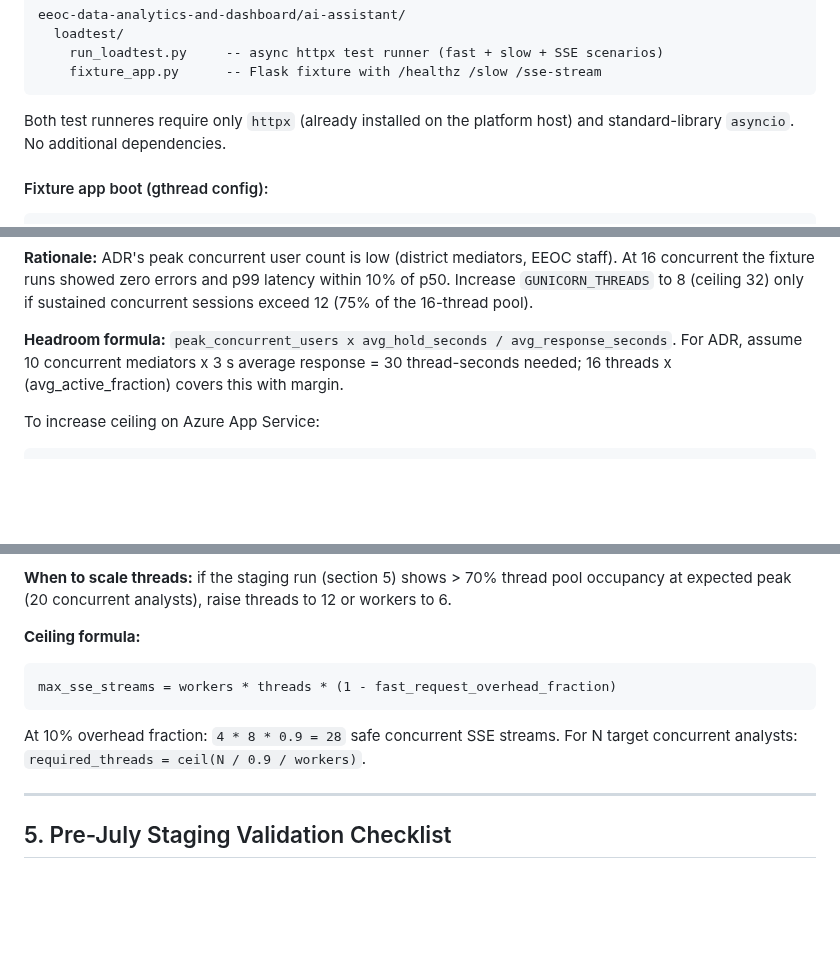
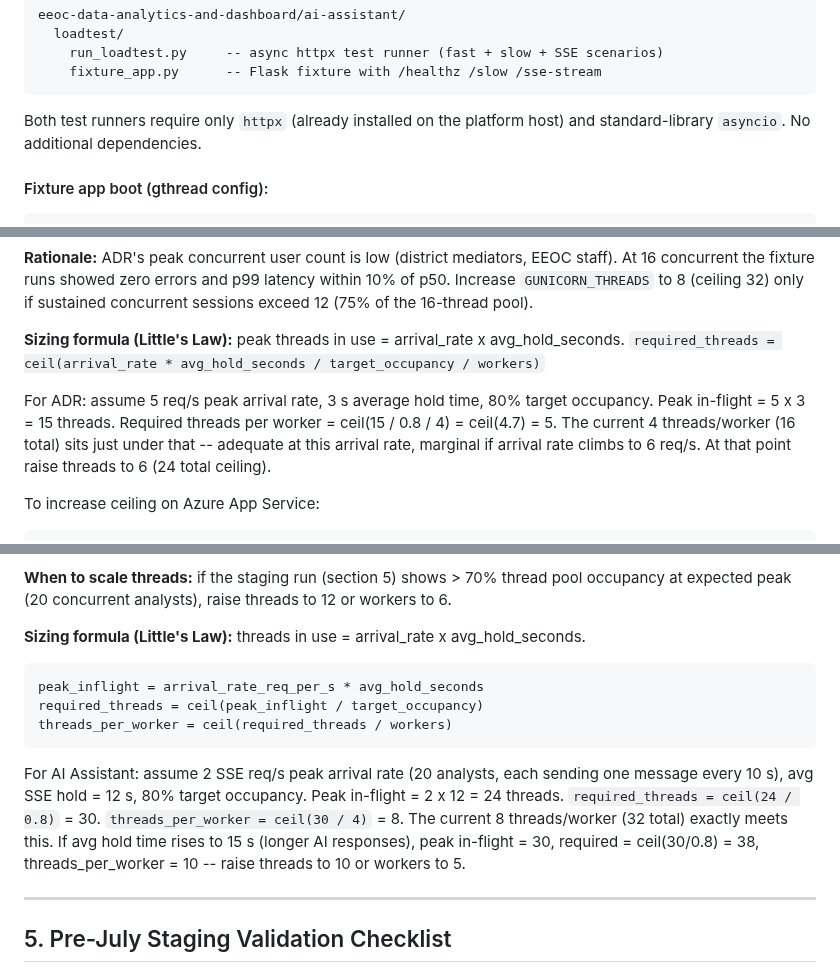
Before and after one commit to derekcentrico/eeoc-ai-platform-docs, a Markdown page: Gunicorn_Worker_Sizing_and_Load_Test_Analysis.md, 3 parts joined by grey strips. Drawn GitHub-style; blank space fills up the shorter version.

Commit message:
Correct sizing formula, typo, and FastAPI cache example

````diff
--- a/Gunicorn_Worker_Sizing_and_Load_Test_Analysis.md
+++ b/Gunicorn_Worker_Sizing_and_Load_Test_Analysis.md
@@ -72,7 +72,7 @@ eeoc-data-analytics-and-dashboard/ai-assistant/
     fixture_app.py      -- Flask fixture with /healthz /slow /sse-stream
 ```
 
-Both test runneres require only `httpx` (already installed on the platform host)
+Both test runners require only `httpx` (already installed on the platform host)
 and standard-library `asyncio`. No additional dependencies.
 
 #### Fixture app boot (gthread config):
@@ -221,9 +221,14 @@ EEOC staff). At 16 concurrent the fixture runs showed zero errors and p99
 latency within 10% of p50. Increase `GUNICORN_THREADS` to 8 (ceiling 32)
 only if sustained concurrent sessions exceed 12 (75% of the 16-thread pool).
 
-**Headroom formula:** `peak_concurrent_users x avg_hold_seconds / avg_response_seconds`.
-For ADR, assume 10 concurrent mediators x 3 s average response = 30 thread-seconds
-needed; 16 threads x (avg_active_fraction) covers this with margin.
+**Sizing formula (Little's Law):** peak threads in use = arrival_rate x avg_hold_seconds.
+`required_threads = ceil(arrival_rate * avg_hold_seconds / target_occupancy / workers)`
+
+For ADR: assume 5 req/s peak arrival rate, 3 s average hold time, 80% target
+occupancy. Peak in-flight = 5 x 3 = 15 threads. Required threads per worker =
+ceil(15 / 0.8 / 4) = ceil(4.7) = 5. The current 4 threads/worker (16 total)
+sits just under that -- adequate at this arrival rate, marginal if arrival rate
+climbs to 6 req/s. At that point raise threads to 6 (24 total ceiling).
 
 To increase ceiling on Azure App Service:
 
@@ -252,14 +257,21 @@ thread occupancy at 20 concurrent analysts = 20 x 10 s / server_time; the
 pool occupancy at expected peak (20 concurrent analysts), raise threads to 12
 or workers to 6.
 
-**Ceiling formula:**
+**Sizing formula (Little's Law):** threads in use = arrival_rate x avg_hold_seconds.
 
 ```
-max_sse_streams = workers * threads * (1 - fast_request_overhead_fraction)
+peak_inflight = arrival_rate_req_per_s * avg_hold_seconds
+required_threads = ceil(peak_inflight / target_occupancy)
+threads_per_worker = ceil(required_threads / workers)
 ```
 
-At 10% overhead fraction: `4 * 8 * 0.9 = 28` safe concurrent SSE streams.
-For N target concurrent analysts: `required_threads = ceil(N / 0.9 / workers)`.
+For AI Assistant: assume 2 SSE req/s peak arrival rate (20 analysts, each
+sending one message every 10 s), avg SSE hold = 12 s, 80% target occupancy.
+Peak in-flight = 2 x 12 = 24 threads. `required_threads = ceil(24 / 0.8)` = 30.
+`threads_per_worker = ceil(30 / 4)` = 8. The current 8 threads/worker (32 total)
+exactly meets this. If avg hold time rises to 15 s (longer AI responses),
+peak in-flight = 30, required = ceil(30/0.8) = 38, threads_per_worker = 10 --
+raise threads to 10 or workers to 5.
 
 ---
 
````
Also changed, not shown: other parts of Gunicorn_Worker_Sizing_and_Load_Test_Analysis.md (+1 -1 lines), DAES_Seeker_IAST_Onboarding_Checklist.md (+12 -4 lines).
